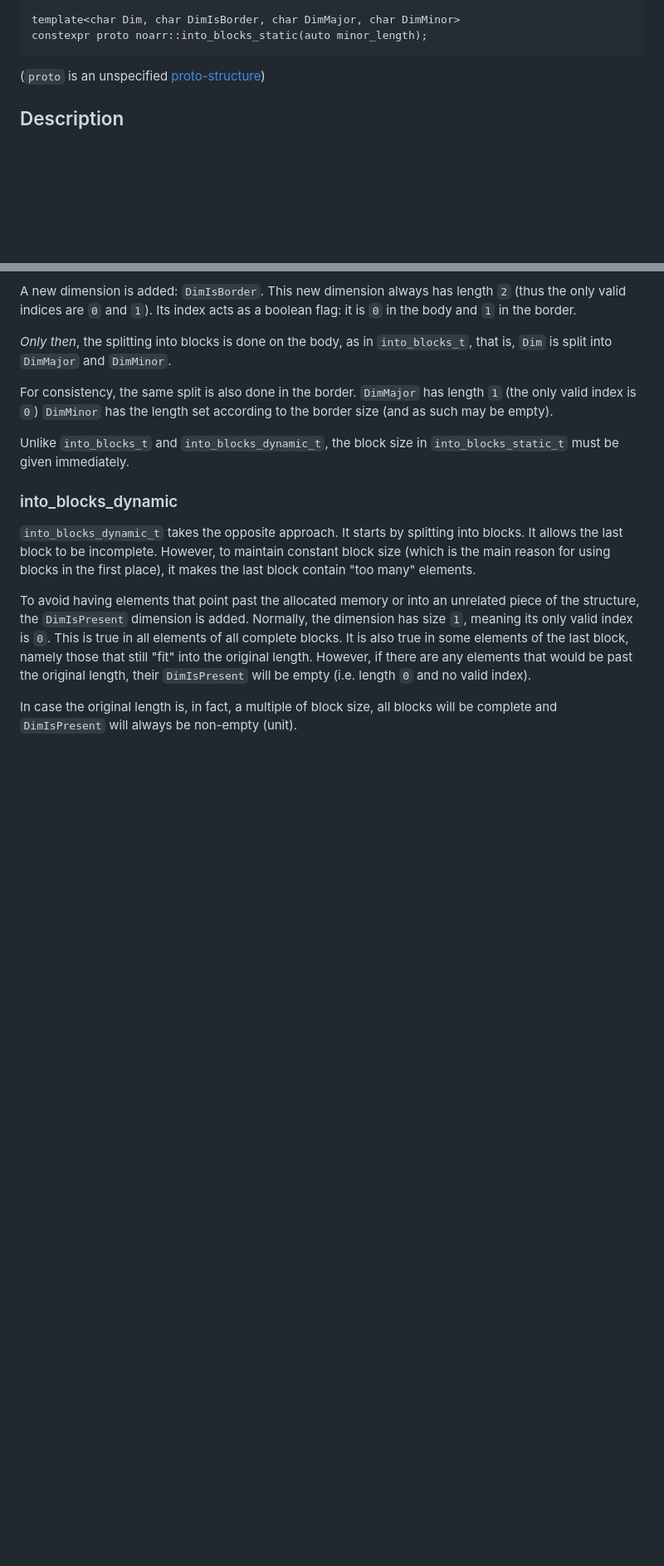
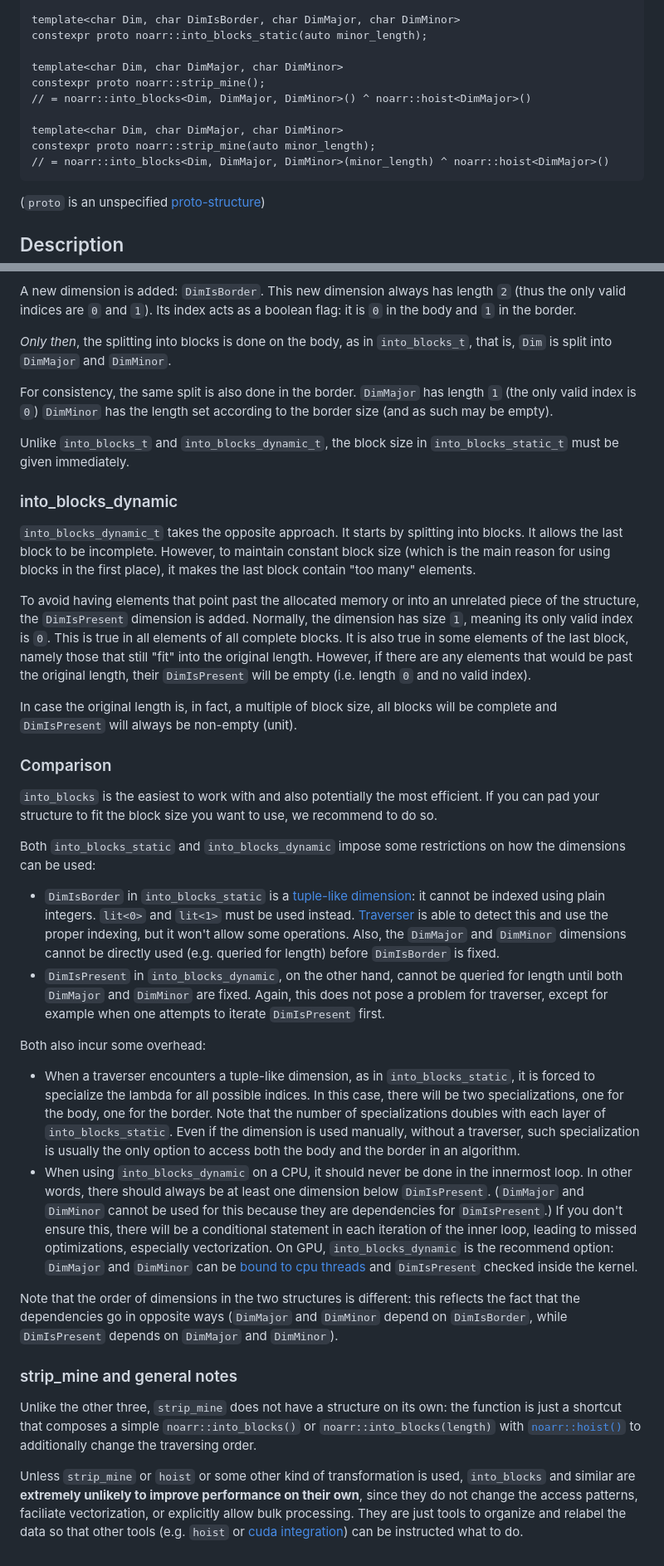
Before and after one commit to ParaCoToUl/noarr-structures, a Markdown page: docs/structs/into_blocks.md, 2 parts joined by grey strips. Shown: that part at 83% size. GitHub-like rendering; blank space fills up the shorter version.

Commit message:
[docs] Add strip_mine (and some comments) to into_blocks

````diff
--- a/docs/structs/into_blocks.md
+++ b/docs/structs/into_blocks.md
@@ -30,6 +30,14 @@ constexpr proto noarr::into_blocks_dynamic(auto minor_length);
 
 template<char Dim, char DimIsBorder, char DimMajor, char DimMinor>
 constexpr proto noarr::into_blocks_static(auto minor_length);
+
+template<char Dim, char DimMajor, char DimMinor>
+constexpr proto noarr::strip_mine();
+// = noarr::into_blocks<Dim, DimMajor, DimMinor>() ^ noarr::hoist<DimMajor>()
+
+template<char Dim, char DimMajor, char DimMinor>
+constexpr proto noarr::strip_mine(auto minor_length);
+// = noarr::into_blocks<Dim, DimMajor, DimMinor>(minor_length) ^ noarr::hoist<DimMajor>()
 ```
 
 (`proto` is an unspecified [proto-structure](../Glossary.md#proto-structure))
@@ -84,3 +92,37 @@ It is also true in some elements of the last block, namely those that still "fit
 However, if there are any elements that would be past the original length, their `DimIsPresent` will be empty (i.e. length `0` and no valid index).
 
 In case the original length is, in fact, a multiple of block size, all blocks will be complete and `DimIsPresent` will always be non-empty (unit).
+
+### Comparison
+
+`into_blocks` is the easiest to work with and also potentially the most efficient. If you can pad your structure to fit the block size you want to use, we recommend to do so.
+
+Both `into_blocks_static` and `into_blocks_dynamic` impose some restrictions on how the dimensions can be used:
+
+- `DimIsBorder` in `into_blocks_static` is a [tuple-like dimension](../DimensionKinds.md): it cannot be indexed using plain integers.
+  `lit<0>` and `lit<1>` must be used instead. [Traverser](../Traverser.md) is able to detect this and use the proper indexing, but it won't allow some operations.
+  Also, the `DimMajor` and `DimMinor` dimensions cannot be directly used (e.g. queried for length) before `DimIsBorder` is fixed.
+- `DimIsPresent` in `into_blocks_dynamic`, on the other hand, cannot be queried for length until both `DimMajor` and `DimMinor` are fixed.
+  Again, this does not pose a problem for traverser, except for example when one attempts to iterate `DimIsPresent` first.
+
+Both also incur some overhead:
+
+- When a traverser encounters a tuple-like dimension, as in `into_blocks_static`, it is forced to specialize the lambda for all possible indices.
+  In this case, there will be two specializations, one for the body, one for the border. Note that the number of specializations doubles with each layer of `into_blocks_static`.
+  Even if the dimension is used manually, without a traverser, such specialization is usually the only option to access both the body and the border in an algorithm.
+- When using `into_blocks_dynamic` on a CPU, it should never be done in the innermost loop. In other words, there should always be at least one dimension below `DimIsPresent`.
+  (`DimMajor` and `DimMinor` cannot be used for this because they are dependencies for `DimIsPresent`.)
+  If you don't ensure this, there will be a conditional statement in each iteration of the inner loop, leading to missed optimizations, especially vectorization.
+  On GPU, `into_blocks_dynamic` is the recommend option: `DimMajor` and `DimMinor` can be [bound to cpu threads](../Traverser.md#cuda-integration) and `DimIsPresent` checked inside the kernel.
+
+Note that the order of dimensions in the two structures is different: this reflects the fact that the dependencies go in opposite ways
+(`DimMajor` and `DimMinor` depend on `DimIsBorder`, while `DimIsPresent` depends on `DimMajor` and `DimMinor`).
+
+### strip_mine and general notes
+
+Unlike the other three, `strip_mine` does not have a structure on its own: the function is just a shortcut that composes
+a simple `noarr::into_blocks()` or `noarr::into_blocks(length)` with [`noarr::hoist()`](hoist.md) to additionally change the traversing order.
+
+Unless `strip_mine` or `hoist` or some other kind of transformation is used, `into_blocks` and similar are **extremely unlikely to improve performance on their own**,
+since they do not change the access patterns, faciliate vectorization, or explicitly allow bulk processing.
+They are just tools to organize and relabel the data so that other tools (e.g. `hoist` or [cuda integration](../Traverser.md#cuda-integration)) can be instructed what to do.
````
